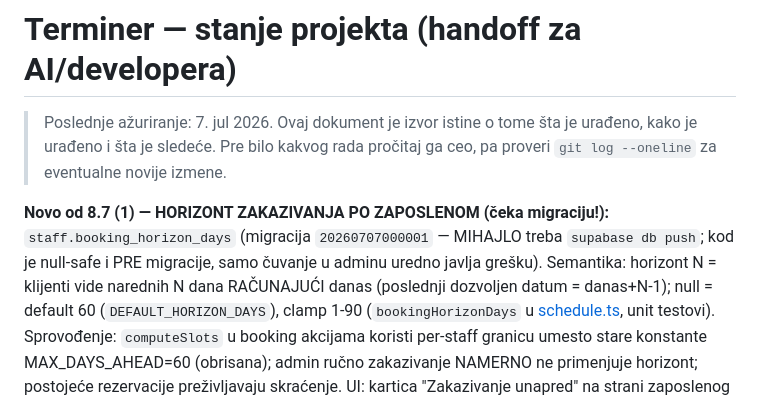
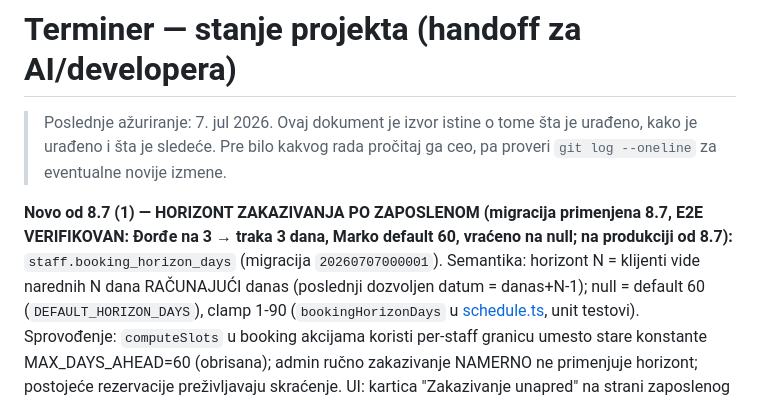
Before and after one commit to Gareebops/terminer, a Markdown page: STANJE_PROJEKTA.md, the part around the change. GitHub-like rendering.

Commit message:
STANJE: horizont — migracija primenjena, E2E verifikovan, na produkciji
Co-Authored-By: Claude Fable 5 <noreply@anthropic.com>

```diff
--- a/STANJE_PROJEKTA.md
+++ b/STANJE_PROJEKTA.md
@@ -4,10 +4,10 @@
 > urađeno, kako je urađeno i šta je sledeće. Pre bilo kakvog rada pročitaj ga ceo,
 > pa proveri `git log --oneline` za eventualne novije izmene.
 
-**Novo od 8.7 (1) — HORIZONT ZAKAZIVANJA PO ZAPOSLENOM (čeka migraciju!):**
-`staff.booking_horizon_days` (migracija `20260707000001` — MIHAJLO treba
-`supabase db push`; kod je null-safe i PRE migracije, samo čuvanje u adminu
-uredno javlja grešku). Semantika: horizont N = klijenti vide narednih N dana
+**Novo od 8.7 (1) — HORIZONT ZAKAZIVANJA PO ZAPOSLENOM (migracija primenjena
+8.7, E2E VERIFIKOVAN: Đorđe na 3 → traka 3 dana, Marko default 60, vraćeno
+na null; na produkciji od 8.7):** `staff.booking_horizon_days` (migracija
+`20260707000001`). Semantika: horizont N = klijenti vide narednih N dana
 RAČUNAJUĆI danas (poslednji dozvoljen datum = danas+N-1); null = default 60
 (`DEFAULT_HORIZON_DAYS`), clamp 1-90 (`bookingHorizonDays` u
 [schedule.ts](src/lib/booking/schedule.ts), unit testovi). Sprovođenje:
```
